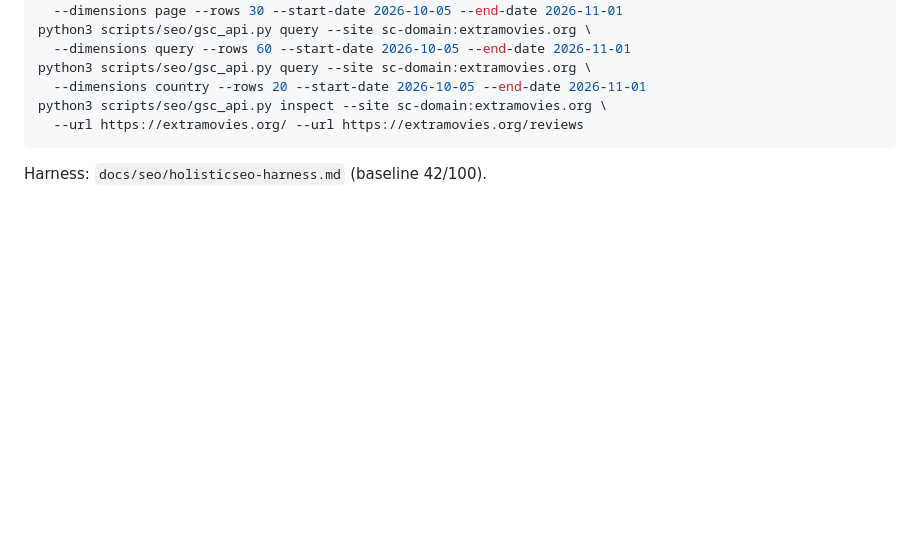
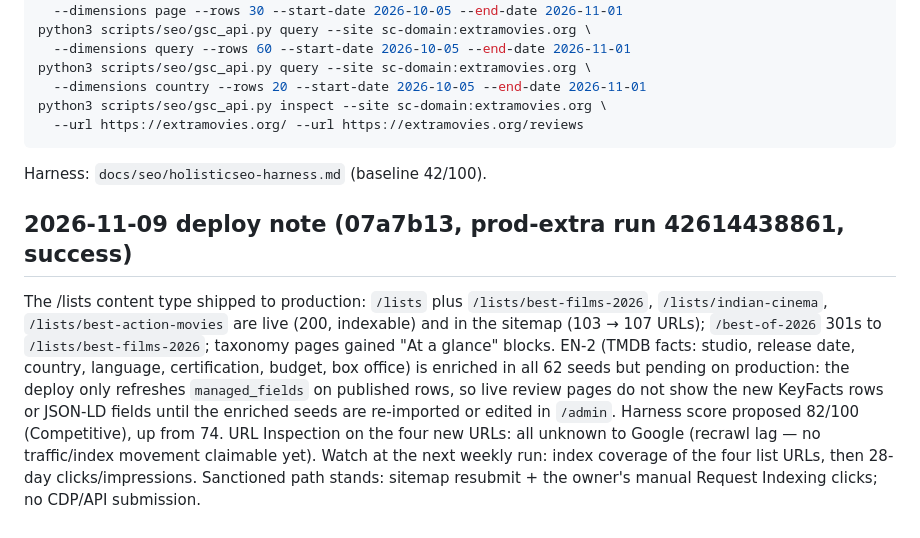
Before and after one commit to devrahmanbd/extramovies, a Markdown page: docs/seo/traffic-diagnosis-2026-11-02.md, the part around the change. GitHub-like rendering; blank space fills up the shorter version.

````diff
--- a/docs/seo/traffic-diagnosis-2026-11-02.md
+++ b/docs/seo/traffic-diagnosis-2026-11-02.md
@@ -232,3 +232,22 @@ python3 scripts/seo/gsc_api.py inspect --site sc-domain:extramovies.org \
 ```
 
 Harness: `docs/seo/holisticseo-harness.md` (baseline 42/100).
+
+## 2026-11-09 deploy note (07a7b13, prod-extra run 42614438861, success)
+
+The /lists content type shipped to production: `/lists` plus
+`/lists/best-films-2026`, `/lists/indian-cinema`,
+`/lists/best-action-movies` are live (200, indexable) and in the
+sitemap (103 → 107 URLs); `/best-of-2026` 301s to
+`/lists/best-films-2026`; taxonomy pages gained "At a glance" blocks.
+EN-2 (TMDB facts: studio, release date, country, language,
+certification, budget, box office) is enriched in all 62 seeds but
+pending on production: the deploy only refreshes `managed_fields` on
+published rows, so live review pages do not show the new KeyFacts rows
+or JSON-LD fields until the enriched seeds are re-imported or edited
+in `/admin`. Harness score proposed 82/100 (Competitive), up from 74.
+URL Inspection on the four new URLs: all unknown to Google (recrawl
+lag — no traffic/index movement claimable yet). Watch at the next
+weekly run: index coverage of the four list URLs, then 28-day
+clicks/impressions. Sanctioned path stands: sitemap resubmit + the
+owner's manual Request Indexing clicks; no CDP/API submission.
````
Also changed, not shown: docs/seo/holisticseo-harness.md (+52 -0 lines).
